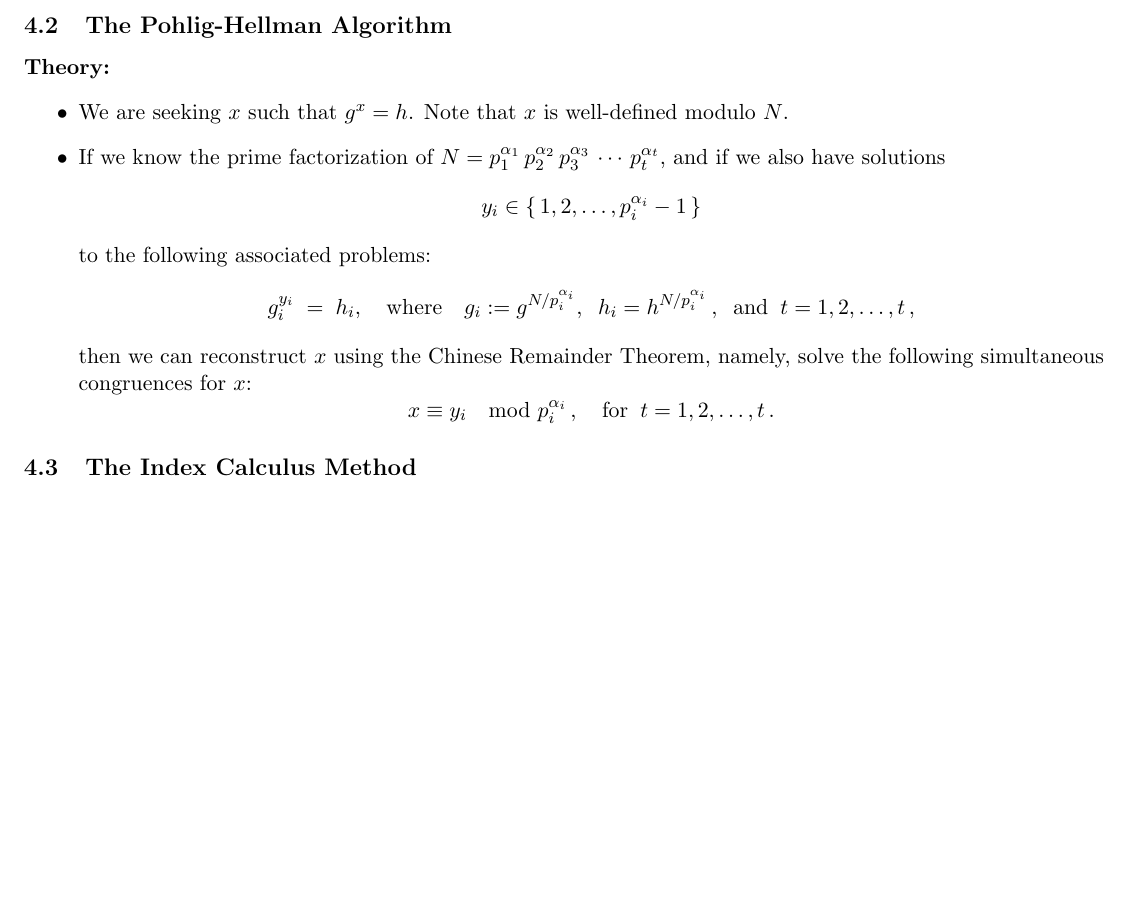
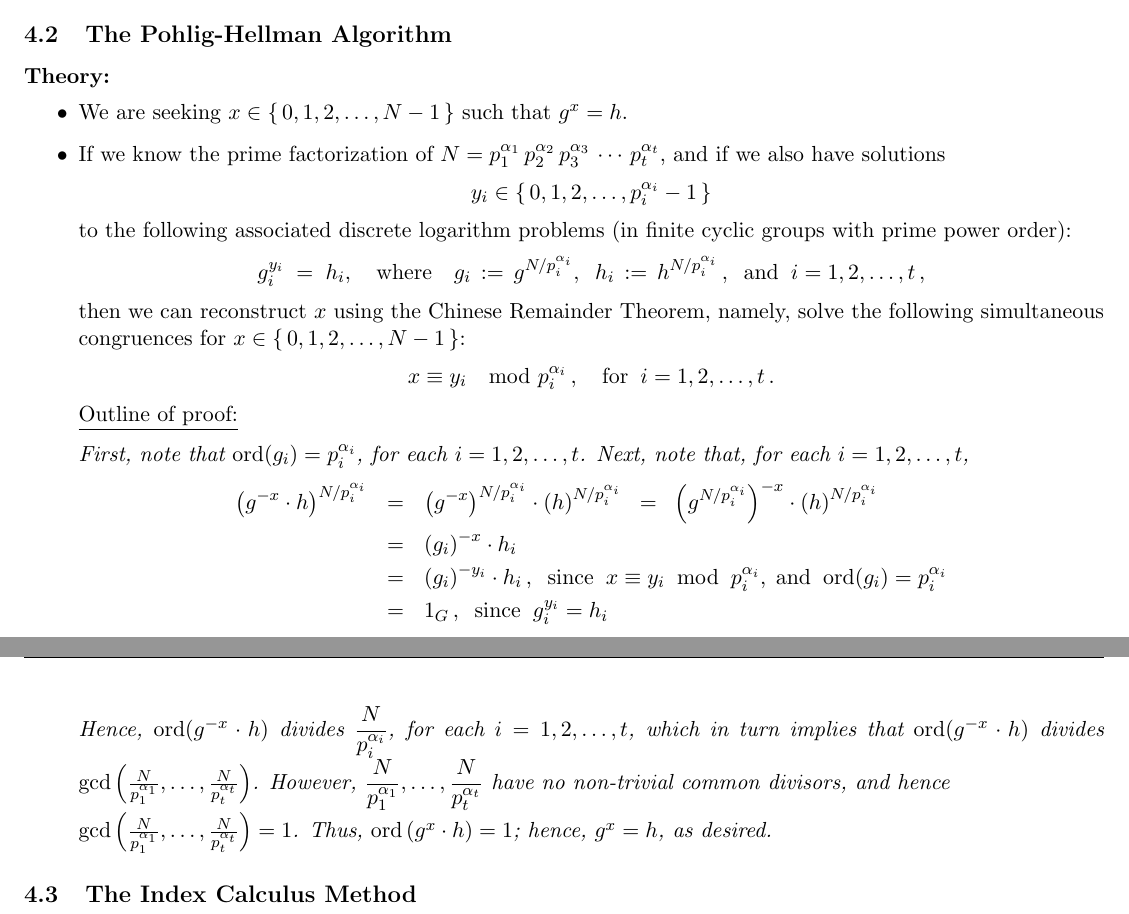
Before and after one commit to paradisepilot/study, a LaTeX document (cryptography/study-notes/mathematical-cryptography/mathematical-cryptography.tex, which reads cryptography/study-notes/mathematical-cryptography/z-DiscreteLog-algorithms.tex): part of page 7 of 7 before the commit and two parts of pages 7 and 8 of 8 after it, the two joined at a grey line, cut so that both start at the same text, the shorter picture padded with empty space. Compiled offline with pdfLaTeX.

Commit message:
updated mathematical-cryptography

```diff
--- a/cryptography/study-notes/mathematical-cryptography/mathematical-cryptography.tex
+++ b/cryptography/study-notes/mathematical-cryptography/mathematical-cryptography.tex
@@ -27,6 +27,7 @@
 \newcommand{\N}{\mathbb{N}}
 \newcommand{\Z}{\mathbb{Z}}
 \renewcommand{\Re}{\mathbb{R}}
+\newcommand{\ord}{\textnormal{ord}}
 
 \renewcommand{\theenumi}{\arabic{enumi}}
 \renewcommand{\labelenumi}{\mbox{}\;(\theenumi)$\;$}
--- a/cryptography/study-notes/mathematical-cryptography/z-DiscreteLog-algorithms.tex
+++ b/cryptography/study-notes/mathematical-cryptography/z-DiscreteLog-algorithms.tex
@@ -98,27 +98,48 @@ end
 \noindent
 \textbf{Theory:}
 \begin{itemize}
-\item	We are seeking $x$ such that $g^{x} = h$. Note that $x$ is well-defined modulo $N$.
+\item	We are seeking $x \in \{\,0,1,2,\ldots,N-1\,\}$ such that $g^{x} = h$.
 \item	If we know the prime factorization of $N = p_{1}^{\alpha_{1}}\,p_{2}^{\alpha_{2}}\,p_{3}^{\alpha_{3}}\,\cdots\,p_{t}^{\alpha_{t}}$,
 		and if we also have solutions
 		\begin{equation*}
-		y_{i} \in \{\,1,2,\ldots,p_{i}^{\alpha_{i}}-1\,\}
+		y_{i} \in \{\,0,1,2,\ldots,p_{i}^{\alpha_{i}}-1\,\}
 		\end{equation*}
-		to the following associated problems:
+		to the following associated discrete logarithm problems (in finite cyclic groups with prime power order):
 		\begin{equation*}
 		g_{i}^{y_{i}} \; = \; h_{i},
-		\quad\textnormal{where}\quad g_{i} := g^{N/p_{i}^{\alpha_{i}}},
+		\quad\textnormal{where}\quad g_{i} \, := \, g^{N/p_{i}^{\alpha_{i}}},
 		\;\;
-		h_{i} = h^{N/p_{i}^{\alpha_{i}}}\,,
+		h_{i} \, := \, h^{N/p_{i}^{\alpha_{i}}}\,,
 		\;\;\textnormal{and}\;\;
-		t = 1,2,\ldots,t\,,
+		i = 1,2,\ldots,t\,,
 		\end{equation*}
 		then we can reconstruct $x$ using the Chinese Remainder Theorem, namely, solve the following simultaneous congruences
-		for $x$:
+		for $x \in \{\,0,1,2,\ldots,N-1\,\}$:
 		\begin{equation*}
 		x \equiv y_{i}\mod p_{i}^{\alpha_{i}}\,,
-		\quad\textnormal{for}\;\; t = 1,2,\ldots,t\,.
+		\quad\textnormal{for}\;\; i = 1,2,\ldots,t\,.
 		\end{equation*}
+		\underline{Outline of proof:}\vskip 0.1cm
+		\textit{First, note that $\ord(g_{i}) = p_{i}^{\alpha_{i}}$, for each $i = 1,2,\ldots,t$.
+		Next, note that, for each $i = 1,2,\ldots,t$,
+		\begin{eqnarray*}
+		\left(g^{-x}\cdot h\right)^{N/p_{i}^{\alpha_{i}}}
+		&=& \left(g^{-x}\right)^{N/p_{i}^{\alpha_{i}}} \cdot \left(h\right)^{N/p_{i}^{\alpha_{i}}}
+		\;\;=\;\; \left(g^{N/p_{i}^{\alpha_{i}}}\right)^{-x} \cdot \left(h\right)^{N/p_{i}^{\alpha_{i}}} \\
+		&=& \left(g_{i}\right)^{-x} \cdot h_{i} \\
+		&=& \left(g_{i}\right)^{-y_{i}} \cdot h_{i}\,,
+			\;\;\textnormal{since}\;\; x \equiv y_{i}\;\;\textnormal{mod}\;\;p_{i}^{\alpha_{i}},
+			\;\textnormal{and}\;\;\ord(g_{i}) = p_{i}^{\alpha_{i}} \\
+		&=& 1_{G}\,,\;\;\textnormal{since}\;\;g_{i}^{y_{i}} = h_{i}\\
+		\end{eqnarray*}
+		Hence, $\ord(g^{-x}\cdot h)$ divides $\dfrac{N}{p_{i}^{\alpha_{i}}}$, for each $i = 1,2,\ldots,t$,
+		which in turn implies that
+		$\ord(g^{-x}\cdot h)$ divides $\gcd\left(\frac{N}{p_{1}^{\alpha_{1}}},\ldots,\frac{N}{p_{t}^{\alpha_{t}}}\right)$.
+		However, $\dfrac{N}{p_{1}^{\alpha_{1}}},\ldots,\dfrac{N}{p_{t}^{\alpha_{t}}}$ have no non-trivial common divisors,
+		and hence\\ $\gcd\left(\frac{N}{p_{1}^{\alpha_{1}}},\ldots,\frac{N}{p_{t}^{\alpha_{t}}}\right) = 1$.
+		Thus, $\ord\left(g^{x}\cdot h\right) = 1$; hence, $g^{x} = h$, as desired.
+		}
+
 \end{itemize}
 
 %%%%%%%%%%%%%%%%%%%%%%%%%%%%%%%%%%%%%%%%%%%%%%%%%%%%%%%%%%%%%%%%%%%%%%%%%%%%%%%%%%%%%%%%%%%%%%%%%%%%
```
Also changed, not shown: cryptography/study-notes/mathematical-cryptography/mathematical-cryptography.pdf, cryptography/study-notes/mathematical-cryptography/z-DiscreteLog-algorithms.tex (4 more changed lines).
